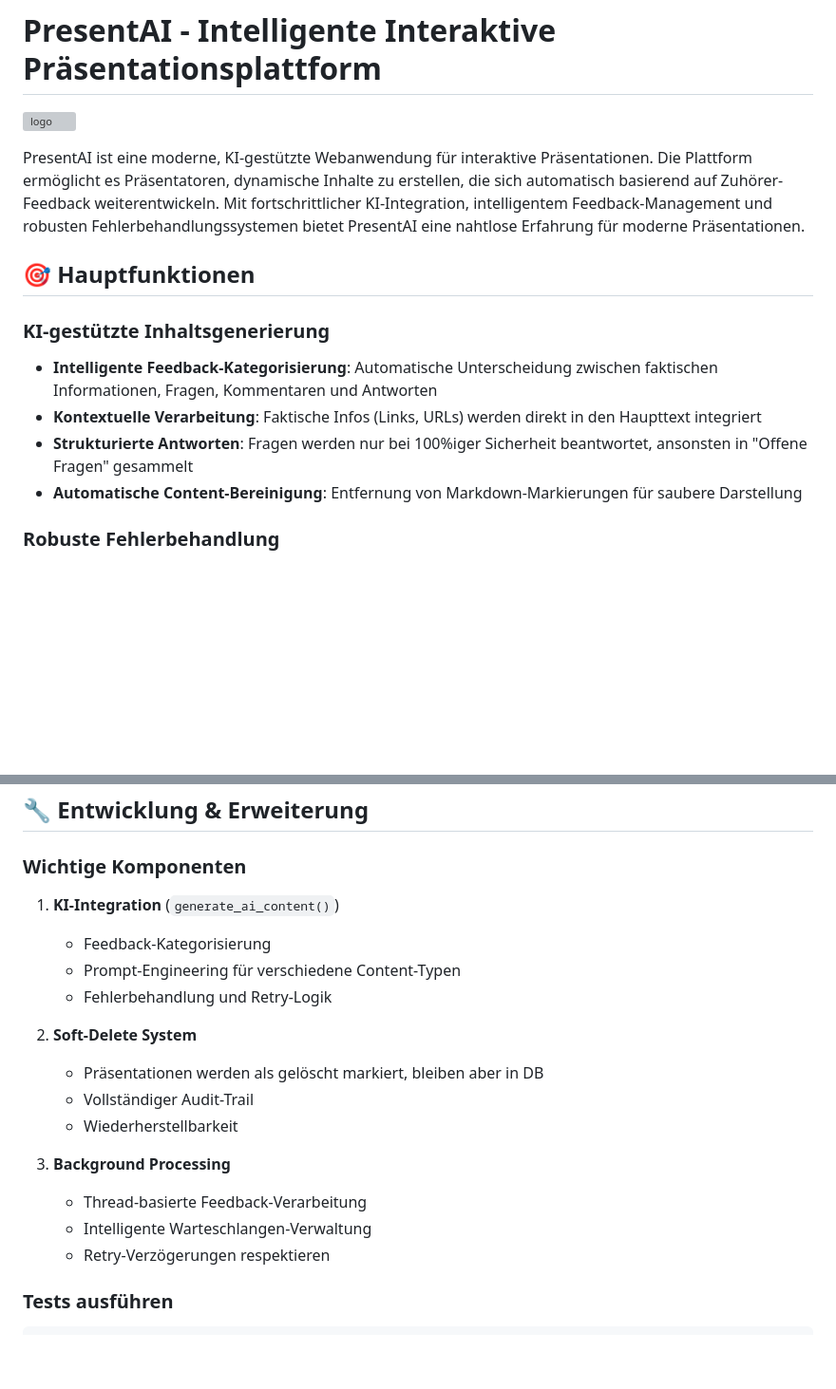
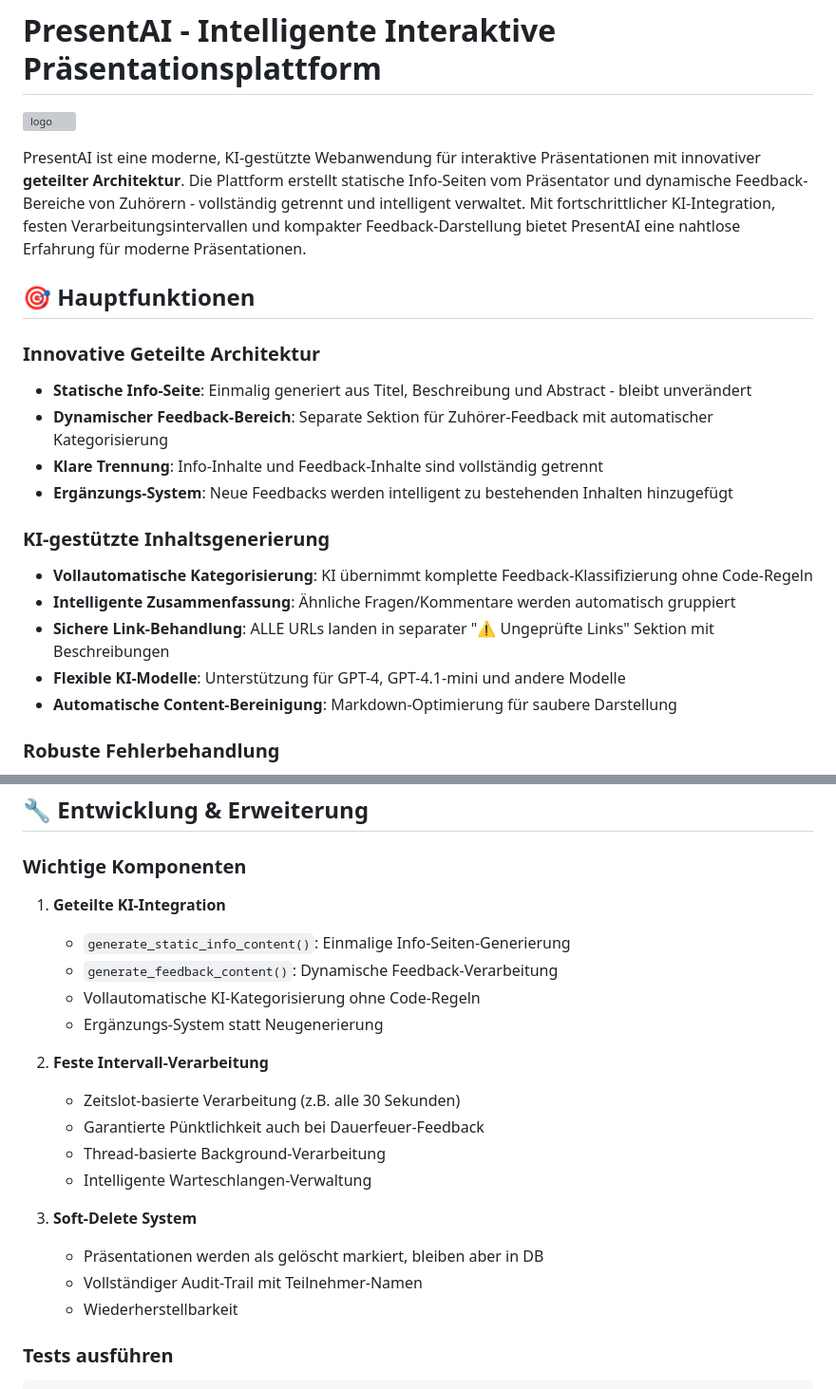
Before and after one commit to DG1001/ConfChat, a Markdown page: README.md, 2 parts joined by grey strips. Shown at 95% size. GitHub-like rendering; blank space fills up the shorter version; grey boxes are pictures that could not be loaded.

````diff
--- a/README.md
+++ b/README.md
@@ -2,15 +2,22 @@
 
 ![logo](screen.png)
 
-PresentAI ist eine moderne, KI-gestützte Webanwendung für interaktive Präsentationen. Die Plattform ermöglicht es Präsentatoren, dynamische Inhalte zu erstellen, die sich automatisch basierend auf Zuhörer-Feedback weiterentwickeln. Mit fortschrittlicher KI-Integration, intelligentem Feedback-Management und robusten Fehlerbehandlungssystemen bietet PresentAI eine nahtlose Erfahrung für moderne Präsentationen.
+PresentAI ist eine moderne, KI-gestützte Webanwendung für interaktive Präsentationen mit innovativer **geteilter Architektur**. Die Plattform erstellt statische Info-Seiten vom Präsentator und dynamische Feedback-Bereiche von Zuhörern - vollständig getrennt und intelligent verwaltet. Mit fortschrittlicher KI-Integration, festen Verarbeitungsintervallen und kompakter Feedback-Darstellung bietet PresentAI eine nahtlose Erfahrung für moderne Präsentationen.
 
 ## 🎯 Hauptfunktionen
 
+### Innovative Geteilte Architektur
+- **Statische Info-Seite**: Einmalig generiert aus Titel, Beschreibung und Abstract - bleibt unverändert
+- **Dynamischer Feedback-Bereich**: Separate Sektion für Zuhörer-Feedback mit automatischer Kategorisierung
+- **Klare Trennung**: Info-Inhalte und Feedback-Inhalte sind vollständig getrennt
+- **Ergänzungs-System**: Neue Feedbacks werden intelligent zu bestehenden Inhalten hinzugefügt
+
 ### KI-gestützte Inhaltsgenerierung
-- **Intelligente Feedback-Kategorisierung**: Automatische Unterscheidung zwischen faktischen Informationen, Fragen, Kommentaren und Antworten
-- **Kontextuelle Verarbeitung**: Faktische Infos (Links, URLs) werden direkt in den Haupttext integriert
-- **Strukturierte Antworten**: Fragen werden nur bei 100%iger Sicherheit beantwortet, ansonsten in "Offene Fragen" gesammelt
-- **Automatische Content-Bereinigung**: Entfernung von Markdown-Markierungen für saubere Darstellung
+- **Vollautomatische Kategorisierung**: KI übernimmt komplette Feedback-Klassifizierung ohne Code-Regeln
+- **Intelligente Zusammenfassung**: Ähnliche Fragen/Kommentare werden automatisch gruppiert
+- **Sichere Link-Behandlung**: ALLE URLs landen in separater "⚠️ Ungeprüfte Links" Sektion mit Beschreibungen
+- **Flexible KI-Modelle**: Unterstützung für GPT-4, GPT-4.1-mini und andere Modelle
+- **Automatische Content-Bereinigung**: Markdown-Optimierung für saubere Darstellung
 
 ### Robuste Fehlerbehandlung
 - **Kontext-Erhaltung**: Bei API-Fehlern bleibt der bestehende Inhalt sichtbar
@@ -162,20 +189,22 @@ CLIENT_REFRESH_INTERVAL = 20       # Client-Aktualisierungsintervall
 
 ### Wichtige Komponenten
 
-1. **KI-Integration** (`generate_ai_content()`)
-   - Feedback-Kategorisierung
-   - Prompt-Engineering für verschiedene Content-Typen
-   - Fehlerbehandlung und Retry-Logik
+1. **Geteilte KI-Integration**
+   - `generate_static_info_content()`: Einmalige Info-Seiten-Generierung
+   - `generate_feedback_content()`: Dynamische Feedback-Verarbeitung
+   - Vollautomatische KI-Kategorisierung ohne Code-Regeln
+   - Ergänzungs-System statt Neugenerierung
 
-2. **Soft-Delete System**
+2. **Feste Intervall-Verarbeitung**
+   - Zeitslot-basierte Verarbeitung (z.B. alle 30 Sekunden)
+   - Garantierte Pünktlichkeit auch bei Dauerfeuer-Feedback
+   - Thread-basierte Background-Verarbeitung
+   - Intelligente Warteschlangen-Verwaltung
+
+3. **Soft-Delete System**
    - Präsentationen werden als gelöscht markiert, bleiben aber in DB
-   - Vollständiger Audit-Trail
+   - Vollständiger Audit-Trail mit Teilnehmer-Namen
    - Wiederherstellbarkeit
-
-3. **Background Processing**
-   - Thread-basierte Feedback-Verarbeitung
-   - Intelligente Warteschlangen-Verwaltung
-   - Retry-Verzögerungen respektieren
 
 ### Tests ausführen
 ```bash
````
Also changed, not shown: other parts of README.md (+46 -21 lines).
